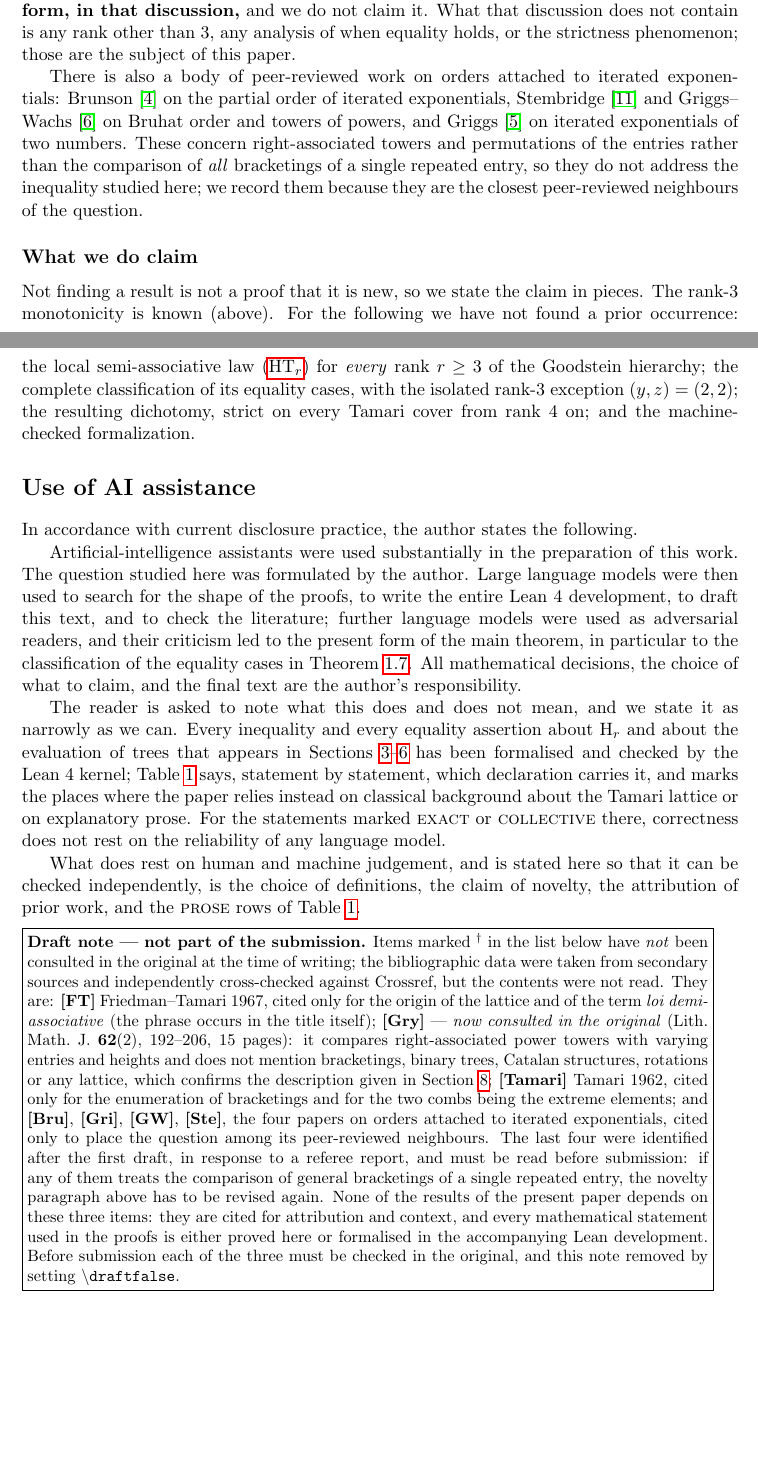
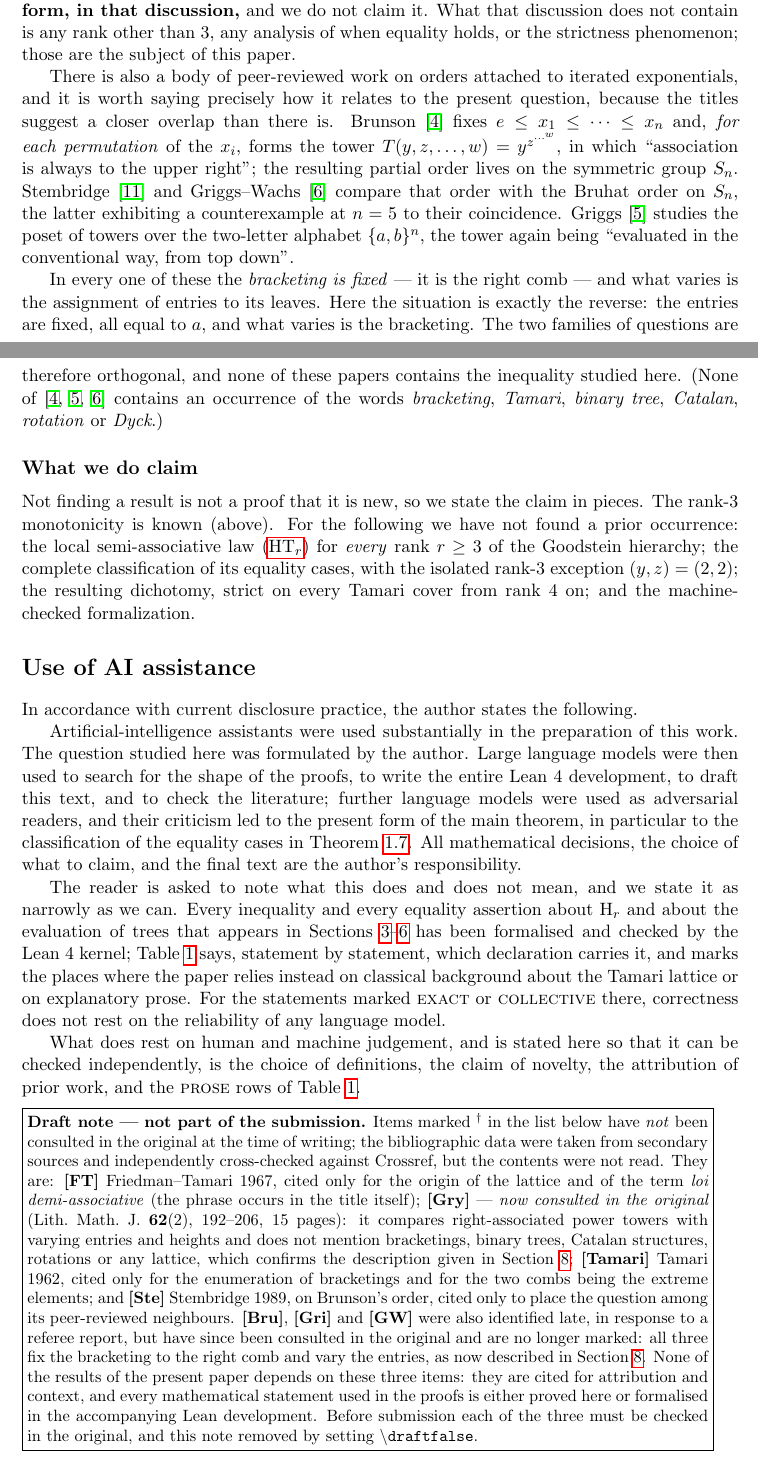
Before and after one commit to turahigashi/hyper-tamari, a LaTeX paper (paper/hyper-tamari.tex): two parts of pages 9 and 10 of 11, joined at a grey line, cut so that both start at the same text, the shorter picture padded with empty space. Compiled offline with pdfLaTeX.

Commit message:
Read the four neighbouring papers in the original; they are orthogonal to this one
Brunson 1986, Griggs 1991 and Griggs-Wachs 1992 have now been consulted in the
original (Stembridge 1989 is still on order and keeps its dagger).  The result
settles the question the referee raised, and settles it in the paper's favour:

  Brunson fixes e <= x_1 <= ... <= x_n and, FOR EACH PERMUTATION of the x_i, forms
  the tower y^(z^(...^w)) in which 'association is always to the upper right'.  The
  order lives on the symmetric group S_n.
  Griggs-Wachs compare that order with the Bruhat order on S_n and give a
  counterexample at n = 5 to their coincidence.
  Griggs studies the poset of towers over the alphabet {a,b}^n, the tower again
  'evaluated in the conventional way, from top down'.

In every one of them the BRACKETING IS FIXED - it is the right comb - and what varies
is the assignment of entries to its leaves.  Here the reverse holds: the entries are
fixed, all equal to a, and the bracketing varies.  The two families are orthogonal.
None of the three contains an occurrence of bracketing, Tamari, binary tree, Catalan,
rotation or Dyck.

Section 8 now says this precisely, quoting the two phrases that pin the convention
down, and the three daggers are removed.  Version strings raised to 1.4.0-pre.

Co-Authored-By: Claude Opus 5 <noreply@anthropic.com>
Claude-Session: https://claude.ai/code/session_01HEnDnwZHM2nX7VNJ5MX7z2

```diff
--- a/paper/hyper-tamari.tex
+++ b/paper/hyper-tamari.tex
@@ -684,13 +684,24 @@ rank other than $3$, any analysis of when equality holds, or the strictness
 phenomenon; those are the subject of this paper.
 
 There is also a body of peer-reviewed work on orders attached to iterated
-exponentials: Brunson~\cite{Bru} on the partial order of iterated exponentials,
-Stembridge~\cite{Ste} and Griggs--Wachs~\cite{GW} on Bruhat order and towers of
-powers, and Griggs~\cite{Gri} on iterated exponentials of two numbers. These concern
-right-associated towers and permutations of the entries rather than the comparison of
-\emph{all} bracketings of a single repeated entry, so they do not address the
-inequality studied here; we record them because they are the closest peer-reviewed
-neighbours of the question.
+exponentials, and it is worth saying precisely how it relates to the present question,
+because the titles suggest a closer overlap than there is. Brunson~\cite{Bru} fixes
+$e\le x_1\le\dots\le x_n$ and, \emph{for each permutation} of the $x_i$, forms the
+tower $T(y,z,\dots,w)=y^{z^{\cdots^{w}}}$, in which ``association is always to the
+upper right''; the resulting partial order lives on the symmetric group $S_n$.
+Stembridge~\cite{Ste} and Griggs--Wachs~\cite{GW} compare that order with the Bruhat
+order on $S_n$, the latter exhibiting a counterexample at $n=5$ to their coincidence.
+Griggs~\cite{Gri} studies the poset of towers over the two-letter alphabet
+$\{a,b\}^n$, the tower again being ``evaluated in the conventional way, from top
+down''.
+
+In every one of these the \emph{bracketing is fixed} --- it is the right comb --- and
+what varies is the assignment of entries to its leaves. Here the situation is exactly
+the reverse: the entries are fixed, all equal to $a$, and what varies is the
+bracketing. The two families of questions are therefore orthogonal, and none of these
+papers contains the inequality studied here. (None of \cite{Bru,Gri,GW} contains an
+occurrence of the words \emph{bracketing}, \emph{Tamari}, \emph{binary tree},
+\emph{Catalan}, \emph{rotation} or \emph{Dyck}.)
 
 \subsection*{What we do claim}
 
@@ -741,12 +752,12 @@ heights and does not mention bracketings, binary trees, Catalan structures, rota
 any lattice, which confirms the description given in Section~\ref{sec:related};
 \textbf{[Tamari]} Tamari 1962, cited only for the enumeration of bracketings and for
 the two combs being the extreme elements; and
-\textbf{[Bru]}, \textbf{[Gri]}, \textbf{[GW]}, \textbf{[Ste]}, the four papers on
-orders attached to iterated exponentials, cited only to place the question among its
-peer-reviewed neighbours. The last four were identified after the first draft, in
-response to a referee report, and must be read before submission: if any of them
-treats the comparison of general bracketings of a single repeated entry, the novelty
-paragraph above has to be revised again.
+\textbf{[Ste]} Stembridge 1989, on Brunson's order, cited only to place the question
+among its peer-reviewed neighbours. \textbf{[Bru]}, \textbf{[Gri]} and \textbf{[GW]}
+were also identified late, in response to a referee report, but have since been
+consulted in the original and are no longer marked: all three fix the bracketing to
+the right comb and vary the entries, as now described in
+Section~\ref{sec:related}.
 None of the results of the present paper depends on these three items: they are
 cited for attribution and context, and every mathematical statement used in the
 proofs is either proved here or formalised in the accompanying Lean development.
```
Also changed, not shown: lakefile.toml (+1 -1 lines), README.md, paper/hyper-tamari.pdf, paper/hyper-tamari.tex (6 more changed lines), 1 other file.
